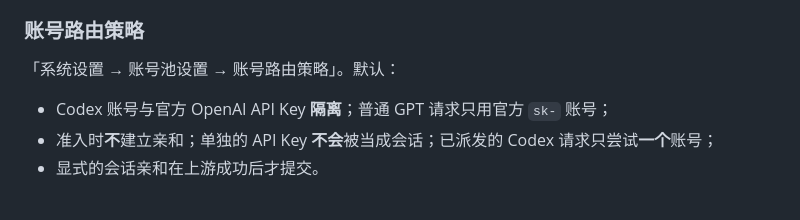
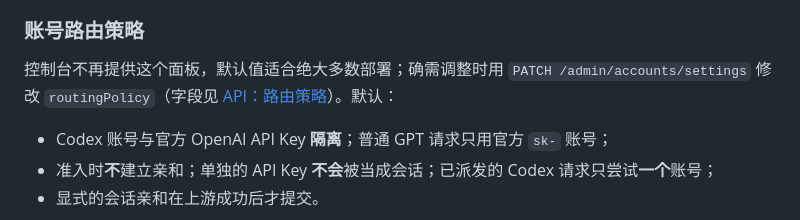
Before and after one commit to StaR4y/starry-api, a Markdown page: docs/OPERATIONS.md, the part around the change. Rendered like a GitHub page.

```diff
--- a/docs/OPERATIONS.md
+++ b/docs/OPERATIONS.md
@@ -264,7 +264,7 @@ curl http://127.0.0.1:8080/admin/accounts/<accountId>/allocation-policy -H "Auth
 
 ### 账号路由策略
 
-「系统设置 → 账号池设置 → 账号路由策略」。默认：
+控制台不再提供这个面板，默认值适合绝大多数部署；确需调整时用 `PATCH /admin/accounts/settings` 修改 `routingPolicy`（字段见 [API：路由策略](API.md#路由策略)）。默认：
 
 - Codex 账号与官方 OpenAI API Key **隔离**；普通 GPT 请求只用官方 `sk-` 账号；
 - 准入时**不**建立亲和；单独的 API Key **不会**被当成会话；已派发的 Codex 请求只尝试**一个**账号；
```
Also changed, not shown: docs/CONSOLE_GUIDE.md (+3 -9 lines), docs/images/settings-account-limits.jpg, docs/images/settings-account-pool.jpg, 6 other files.
